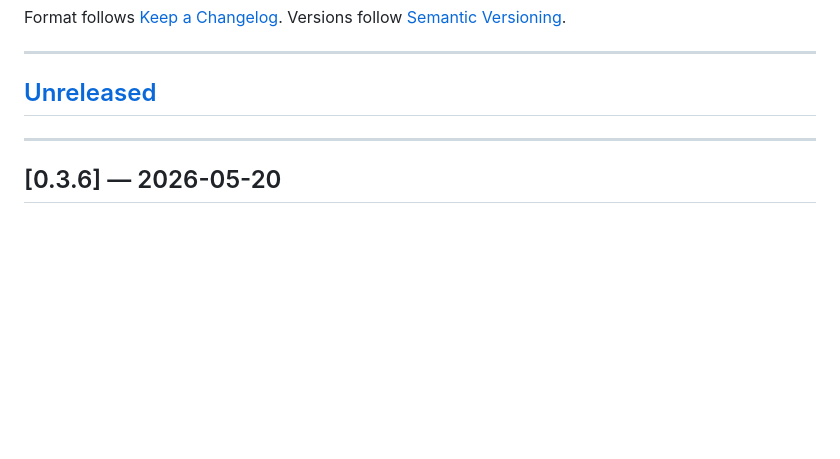
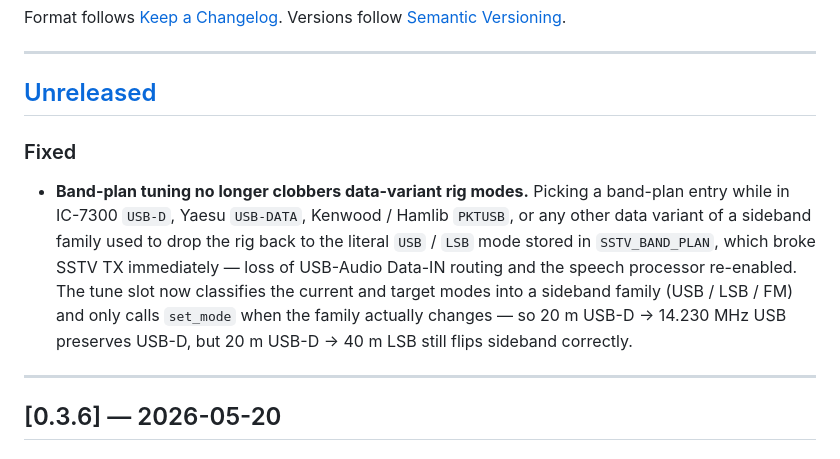
Before and after one commit to bucknova/Open-SSTV, a Markdown page: CHANGELOG.md, the part around the change. Rendered like a GitHub page; blank space fills up the shorter version.

Commit message:
docs(changelog): note band-plan data-variant fix under [Unreleased]
Documents the c79f33f behaviour change so v0.3.7 (or the next bump)
sweeps it into the release notes.  The v0.3.6 tag at 5961fce is
immutable per Keep-a-Changelog convention, so this lives under
[Unreleased] until the next release rolls.

Co-Authored-By: Claude Opus 4.7 (1M context) <noreply@anthropic.com>

```diff
--- a/CHANGELOG.md
+++ b/CHANGELOG.md
@@ -8,6 +8,20 @@ Versions follow [Semantic Versioning](https://semver.org/spec/v2.0.0.html).
 ---
 
 ## [Unreleased]
+
+### Fixed
+
+- **Band-plan tuning no longer clobbers data-variant rig modes.**
+  Picking a band-plan entry while in IC-7300 `USB-D`, Yaesu `USB-DATA`,
+  Kenwood / Hamlib `PKTUSB`, or any other data variant of a sideband
+  family used to drop the rig back to the literal `USB` / `LSB` mode
+  stored in `SSTV_BAND_PLAN`, which broke SSTV TX immediately — loss
+  of USB-Audio Data-IN routing and the speech processor re-enabled.
+  The tune slot now classifies the current and target modes into a
+  sideband family (USB / LSB / FM) and only calls `set_mode` when
+  the family actually changes — so 20 m USB-D → 14.230 MHz USB
+  preserves USB-D, but 20 m USB-D → 40 m LSB still flips sideband
+  correctly.
 
 ---
 
```
